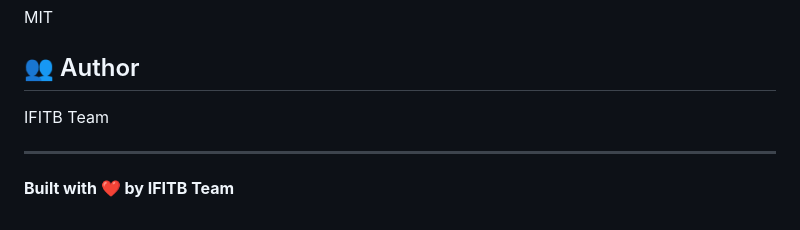
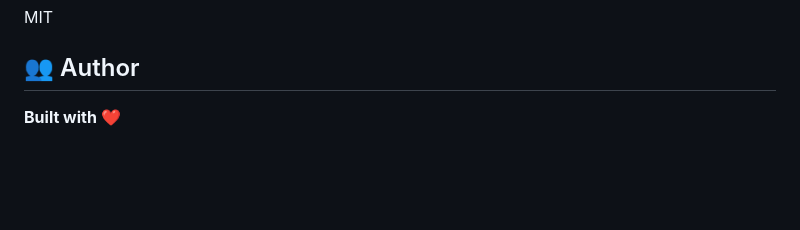
Before and after one commit to yogiputrap/multi-domain-management, a Markdown page: README.md, the part around the change. GitHub-like rendering; blank space fills up the shorter version.

```diff
--- a/README.md
+++ b/README.md
@@ -236,9 +236,4 @@ npm run build:css
 MIT
 
 ## 👥 Author
-
-IFITB Team
-
----
-
-**Built with ❤️ by IFITB Team**
+**Built with ❤️**
```
